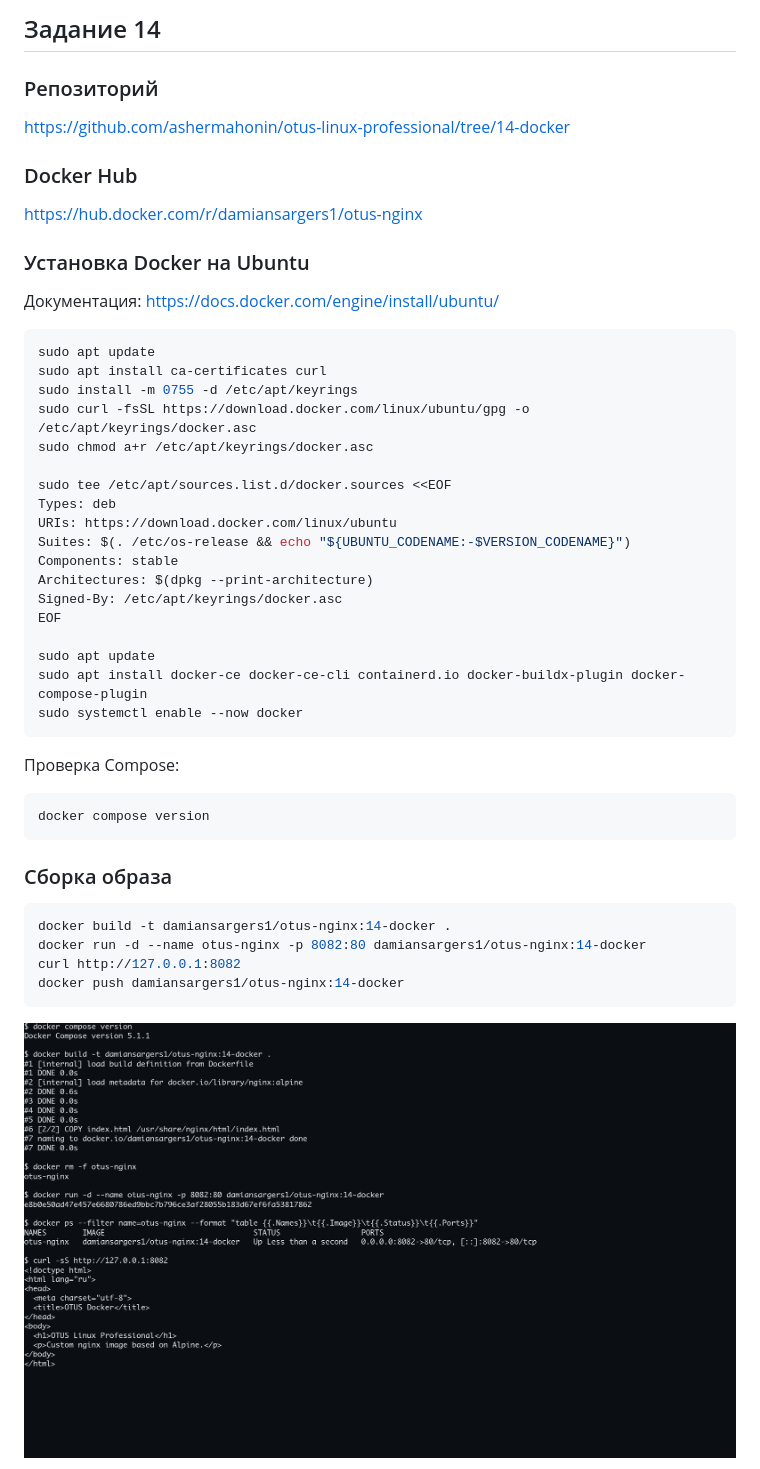
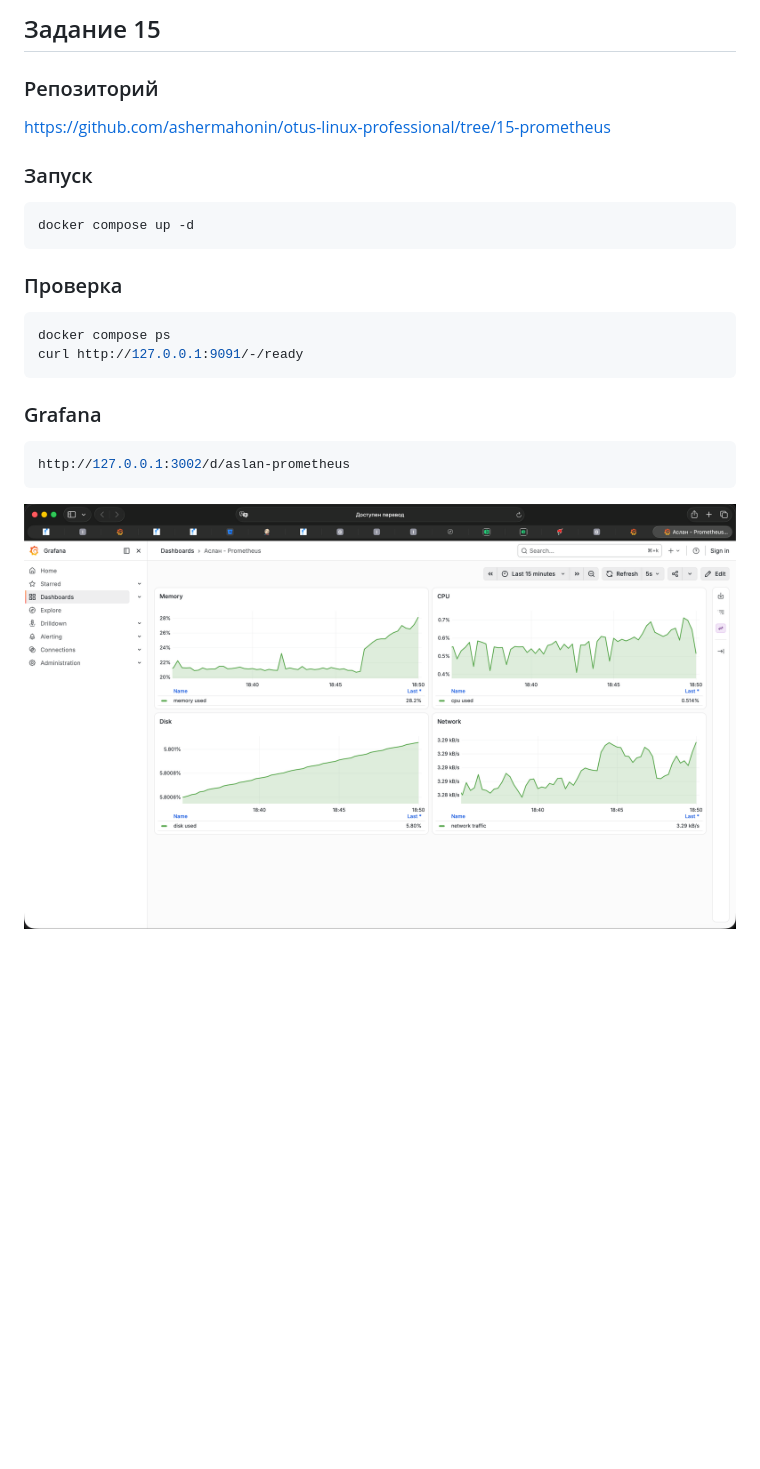
Before and after one commit to ashermahonin/otus-linux-professional, a Markdown page: README.md, the part around one of its changes. Drawn GitHub-style; pictures changed too: image.png; blank space fills up the shorter version.

Commit message:
Добавлено решение задания Prometheus

````diff
--- a/README.md
+++ b/README.md
@@ -1,51 +1,26 @@
-## Задание 14
+## Задание 15
 
 ### Репозиторий
 
-https://github.com/ashermahonin/otus-linux-professional/tree/14-docker
+https://github.com/ashermahonin/otus-linux-professional/tree/15-prometheus
 
-### Docker Hub
-
-https://hub.docker.com/r/damiansargers1/otus-nginx
-
-### Установка Docker на Ubuntu
-
-Документация: https://docs.docker.com/engine/install/ubuntu/
+### Запуск
 
 ```bash
-sudo apt update
-sudo apt install ca-certificates curl
-sudo install -m 0755 -d /etc/apt/keyrings
-sudo curl -fsSL https://download.docker.com/linux/ubuntu/gpg -o /etc/apt/keyrings/docker.asc
-sudo chmod a+r /etc/apt/keyrings/docker.asc
-
-sudo tee /etc/apt/sources.list.d/docker.sources <<EOF
-Types: deb
-URIs: https://download.docker.com/linux/ubuntu
-Suites: $(. /etc/os-release && echo "${UBUNTU_CODENAME:-$VERSION_CODENAME}")
-Components: stable
-Architectures: $(dpkg --print-architecture)
-Signed-By: /etc/apt/keyrings/docker.asc
-EOF
-
-sudo apt update
-sudo apt install docker-ce docker-ce-cli containerd.io docker-buildx-plugin docker-compose-plugin
-sudo systemctl enable --now docker
+docker compose up -d
 ```
 
-Проверка Compose:
+### Проверка
 
 ```bash
-docker compose version
+docker compose ps
+curl http://127.0.0.1:9091/-/ready
 ```
 
-### Сборка образа
+### Grafana
 
 ```bash
-docker build -t damiansargers1/otus-nginx:14-docker .
-docker run -d --name otus-nginx -p 8082:80 damiansargers1/otus-nginx:14-docker
-curl http://127.0.0.1:8082
-docker push damiansargers1/otus-nginx:14-docker
+http://127.0.0.1:3002/d/aslan-prometheus
 ```
 
 ![image](image.png)
````
Also changed, not shown: other parts of README.md (+1 -13 lines), image-1.png (deleted), 7 other files.
